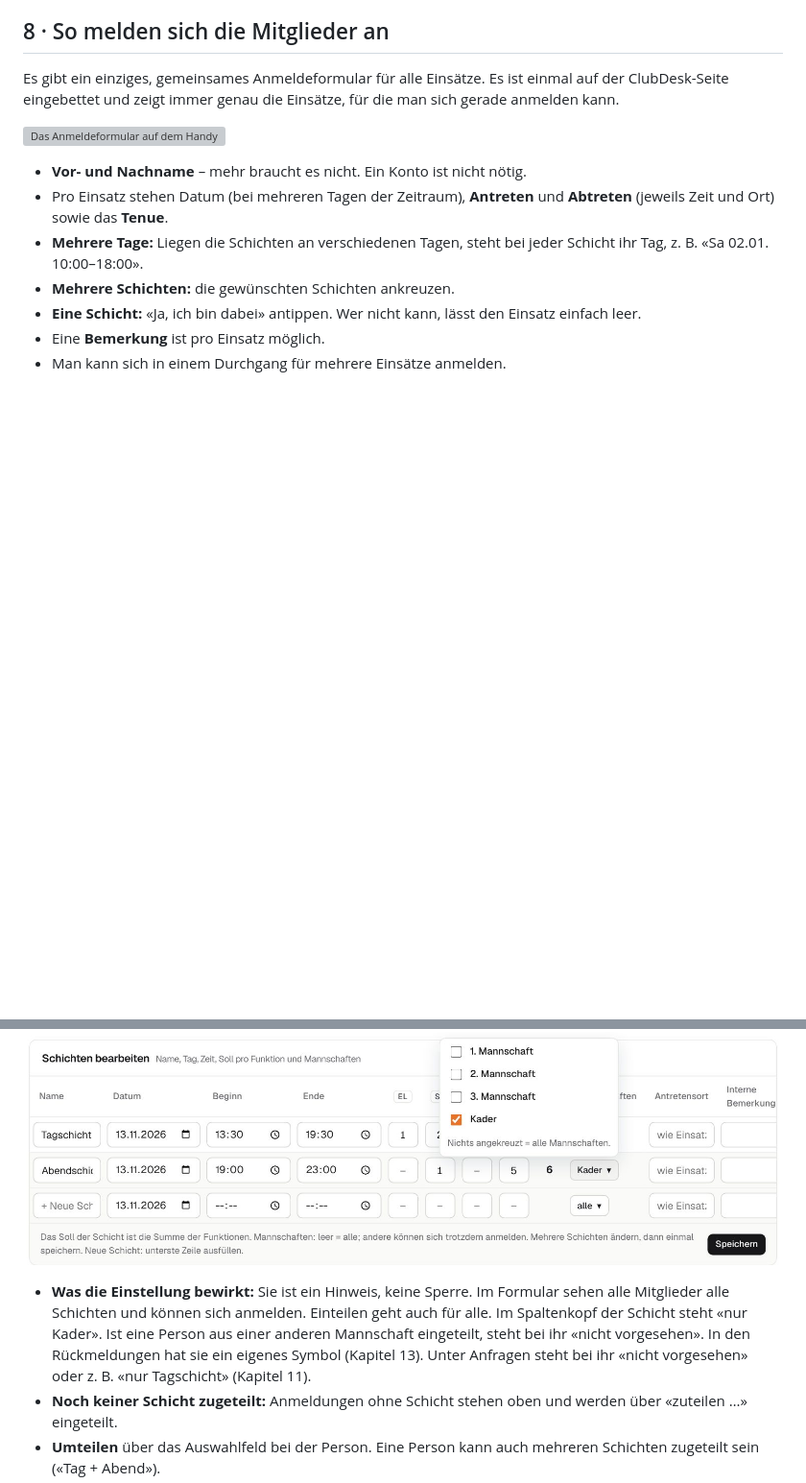
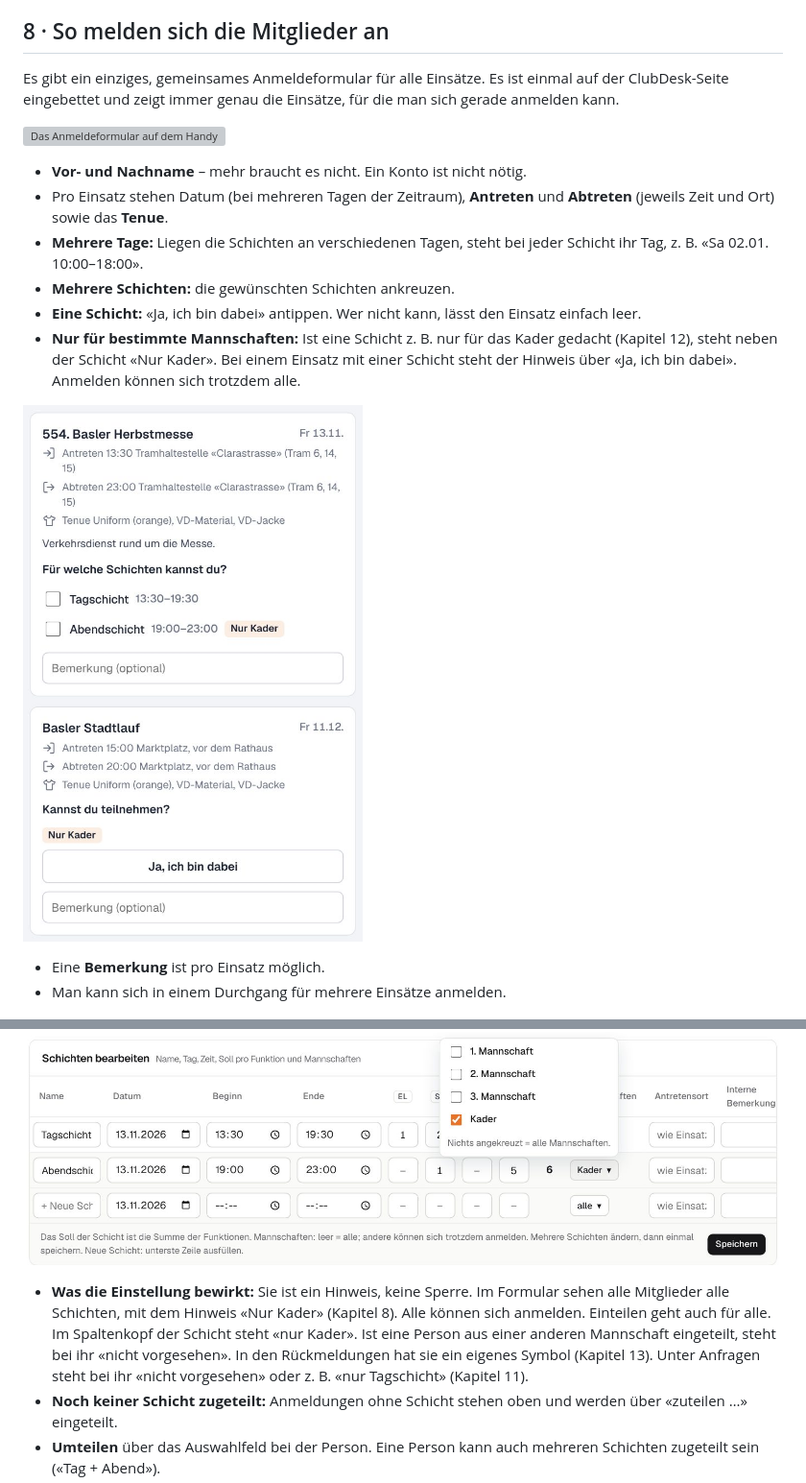
Before and after one commit to Piste3/einsatzanmeldungen, a Markdown page: docs/handbuch/handbuch.md, 2 parts joined by grey strips. Shown at 96% size. Rendered like a GitHub page; pictures changed too: docs/handbuch/bilder/59-formular-nur-kader.jpg (added); blank space fills up the shorter version; grey boxes are pictures that could not be loaded.

```diff
--- a/docs/handbuch/handbuch.md
+++ b/docs/handbuch/handbuch.md
@@ -286,6 +286,10 @@ Es gibt ein einziges, gemeinsames Anmeldeformular für alle Einsätze. Es ist ei
 - **Mehrere Tage:** Liegen die Schichten an verschiedenen Tagen, steht bei jeder Schicht ihr Tag, z. B. «Sa 02.01. 10:00–18:00».
 - **Mehrere Schichten:** die gewünschten Schichten ankreuzen.
 - **Eine Schicht:** «Ja, ich bin dabei» antippen. Wer nicht kann, lässt den Einsatz einfach leer.
+- **Nur für bestimmte Mannschaften:** Ist eine Schicht z. B. nur für das Kader gedacht (Kapitel 12), steht neben der Schicht «Nur Kader». Bei einem Einsatz mit einer Schicht steht der Hinweis über «Ja, ich bin dabei». Anmelden können sich trotzdem alle.
+
+![Formular: Hinweis «Nur Kader» bei einer Schicht](bilder/59-formular-nur-kader.jpg)
+
 - Eine **Bemerkung** ist pro Einsatz möglich.
 - Man kann sich in einem Durchgang für mehrere Einsätze anmelden.
 
@@ -565,7 +569,7 @@ Die meisten Einsätze haben nur eine Schicht für alle. Dann gibt es nichts zu v
 
 ![Schichten bearbeiten: Mannschaften ankreuzen](bilder/57-schichten-mannschaften.jpg)
 
-- **Was die Einstellung bewirkt:** Sie ist ein Hinweis, keine Sperre. Im Formular sehen alle Mitglieder alle Schichten und können sich anmelden. Einteilen geht auch für alle. Im Spaltenkopf der Schicht steht «nur Kader». Ist eine Person aus einer anderen Mannschaft eingeteilt, steht bei ihr «nicht vorgesehen». In den Rückmeldungen hat sie ein eigenes Symbol (Kapitel 13). Unter Anfragen steht bei ihr «nicht vorgesehen» oder z. B. «nur Tagschicht» (Kapitel 11).
+- **Was die Einstellung bewirkt:** Sie ist ein Hinweis, keine Sperre. Im Formular sehen alle Mitglieder alle Schichten, mit dem Hinweis «Nur Kader» (Kapitel 8). Alle können sich anmelden. Einteilen geht auch für alle. Im Spaltenkopf der Schicht steht «nur Kader». Ist eine Person aus einer anderen Mannschaft eingeteilt, steht bei ihr «nicht vorgesehen». In den Rückmeldungen hat sie ein eigenes Symbol (Kapitel 13). Unter Anfragen steht bei ihr «nicht vorgesehen» oder z. B. «nur Tagschicht» (Kapitel 11).
 - **Noch keiner Schicht zugeteilt:** Anmeldungen ohne Schicht stehen oben und werden über «zuteilen …» eingeteilt.
 - **Umteilen** über das Auswahlfeld bei der Person. Eine Person kann auch mehreren Schichten zugeteilt sein («Tag + Abend»).
 - **+ Person aus Anmeldungen hinzufügen:** Name tippen und auswählen.
```
Also changed, not shown: 3 other files.
